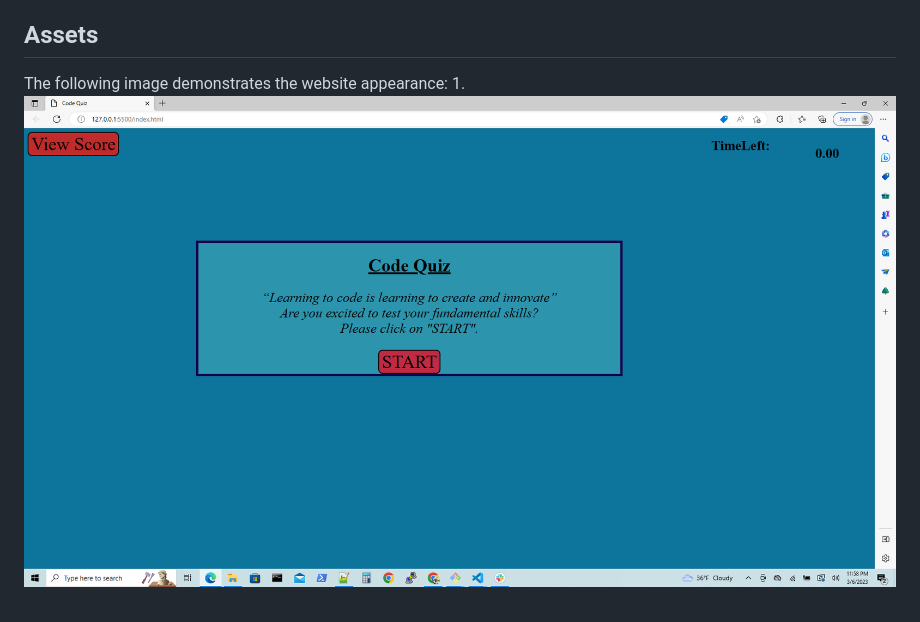
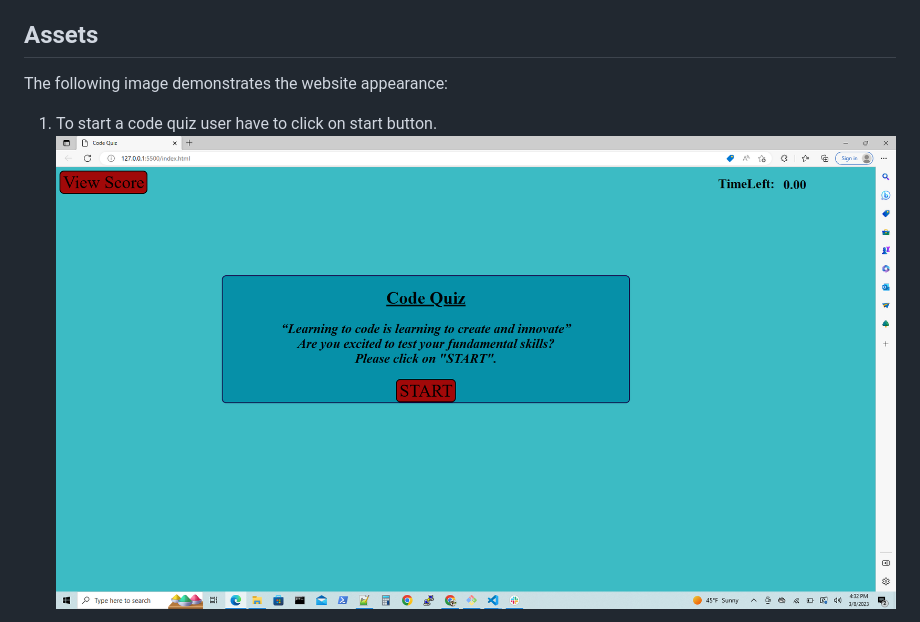
Before and after one commit to AnujaLawankar/4-Code-Quize, a Markdown page: README.md, the part around the change printed below. Drawn GitHub-style; pictures changed too: assets/images/screenshot1.png.

```diff
--- a/README.md
+++ b/README.md
@@ -86,5 +51,5 @@ N/A
 ## Assets
 
 The following image demonstrates the website appearance:
-1.
+1. To start a code quiz user have to click on start button.
 ![Website](./assets/images/screenshot1.png)
```
Also changed, not shown: other parts of README.md (+19 -42 lines), assets/images/screenshot2.png (added), assets/images/screenshot3.png (added), assets/images/screenshot4.png (added), assets/images/screenshot5.png (added), 3 other files.
